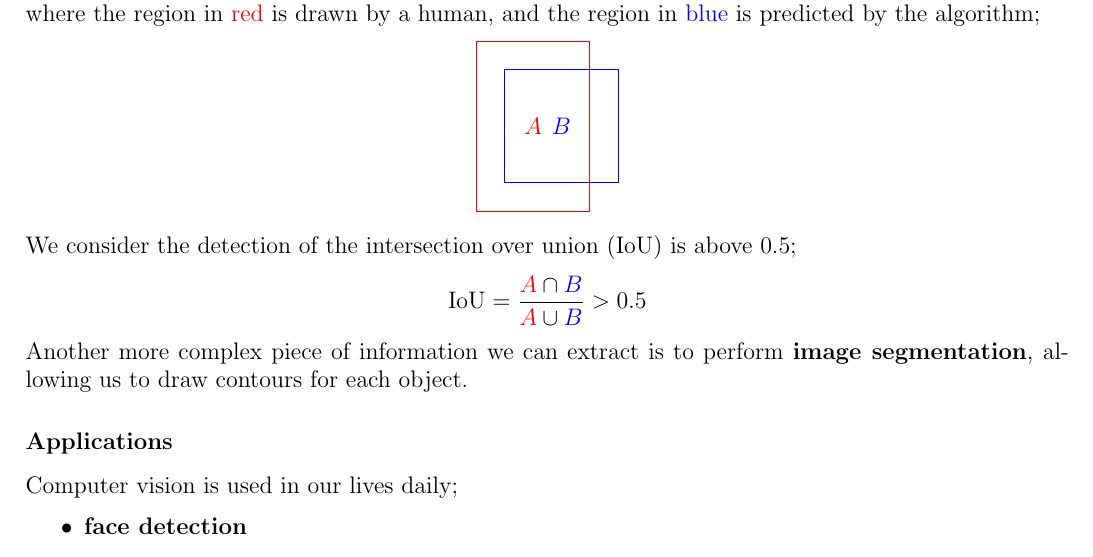
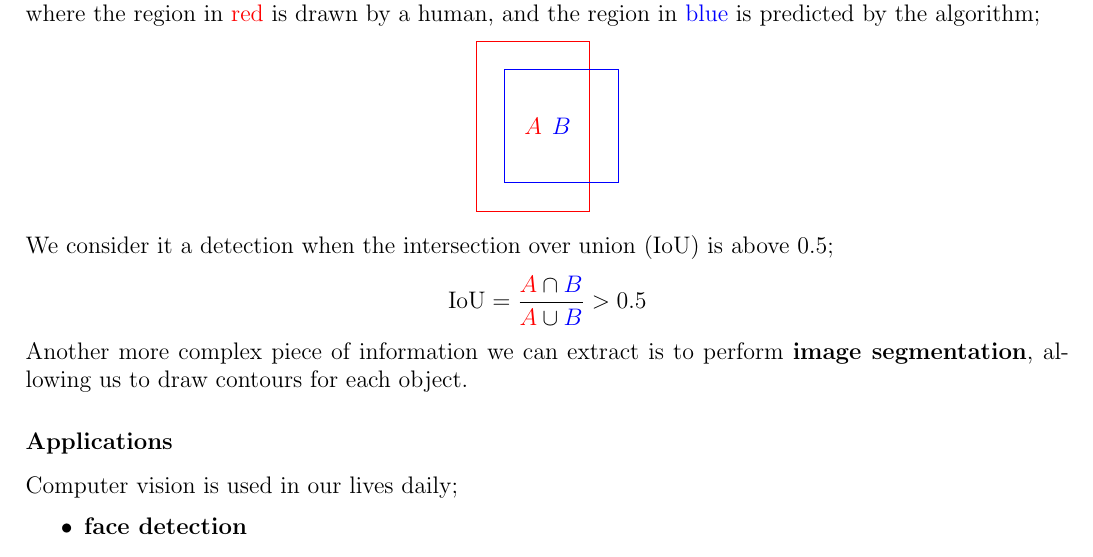
Before and after one commit to lin-e/imperial-revision, a LaTeX document (co316/main.tex): part of page 1 of 54, cut so that both start at the same text. The pictures show the PDF file co316/main.pdf that the author committed with the source.

Commit message:
Fix errors in CV

```diff
--- a/co316/main.tex
+++ b/co316/main.tex
@@ -233,7 +233,7 @@
                     \node[blue] at (1.5, 1.5) {$B$};
                 \end{tikzpicture}
             \end{center}
-            We consider the detection of the intersection over union (IoU) is above $0.5$;
+            We consider it a detection when the intersection over union (IoU) is above $0.5$;
             $$\text{IoU} = \frac{\red{A} \cap \blue{B}}{\red{A} \cup \blue{B}} > 0.5$$
             Another more complex piece of information we can extract is to perform \textbf{image segmentation}, allowing us to draw contours for each object.
             \subsubsection*{Applications}
```
Also changed, not shown: _output/y3/co316.pdf, co316/main.pdf, co316/main.tex (2 more changed lines).
